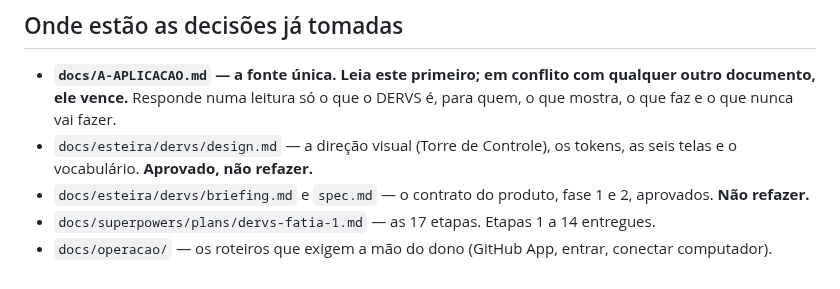
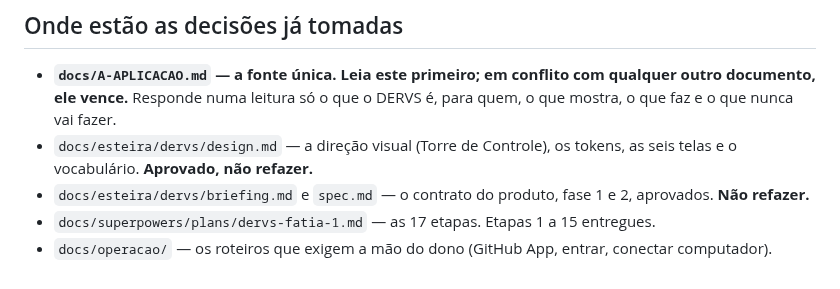
Before and after one commit to garcia-goncalves/dervs, a Markdown page: CLAUDE.md, the part around the change. Drawn GitHub-style.

```diff
--- a/CLAUDE.md
+++ b/CLAUDE.md
@@ -74,7 +74,7 @@ criptografia sem testemunha externa não entra.
   tokens, as seis telas e o vocabulário. **Aprovado, não refazer.**
 - `docs/esteira/dervs/briefing.md` e `spec.md` — o contrato do produto, fase 1
   e 2, aprovados. **Não refazer.**
-- `docs/superpowers/plans/dervs-fatia-1.md` — as 17 etapas. Etapas 1 a 14
+- `docs/superpowers/plans/dervs-fatia-1.md` — as 17 etapas. Etapas 1 a 15
   entregues.
 - `docs/operacao/` — os roteiros que exigem a mão do dono (GitHub App, entrar,
   conectar computador).
```
Also changed, not shown: docs/A-APLICACAO.md (+9 -5 lines).
